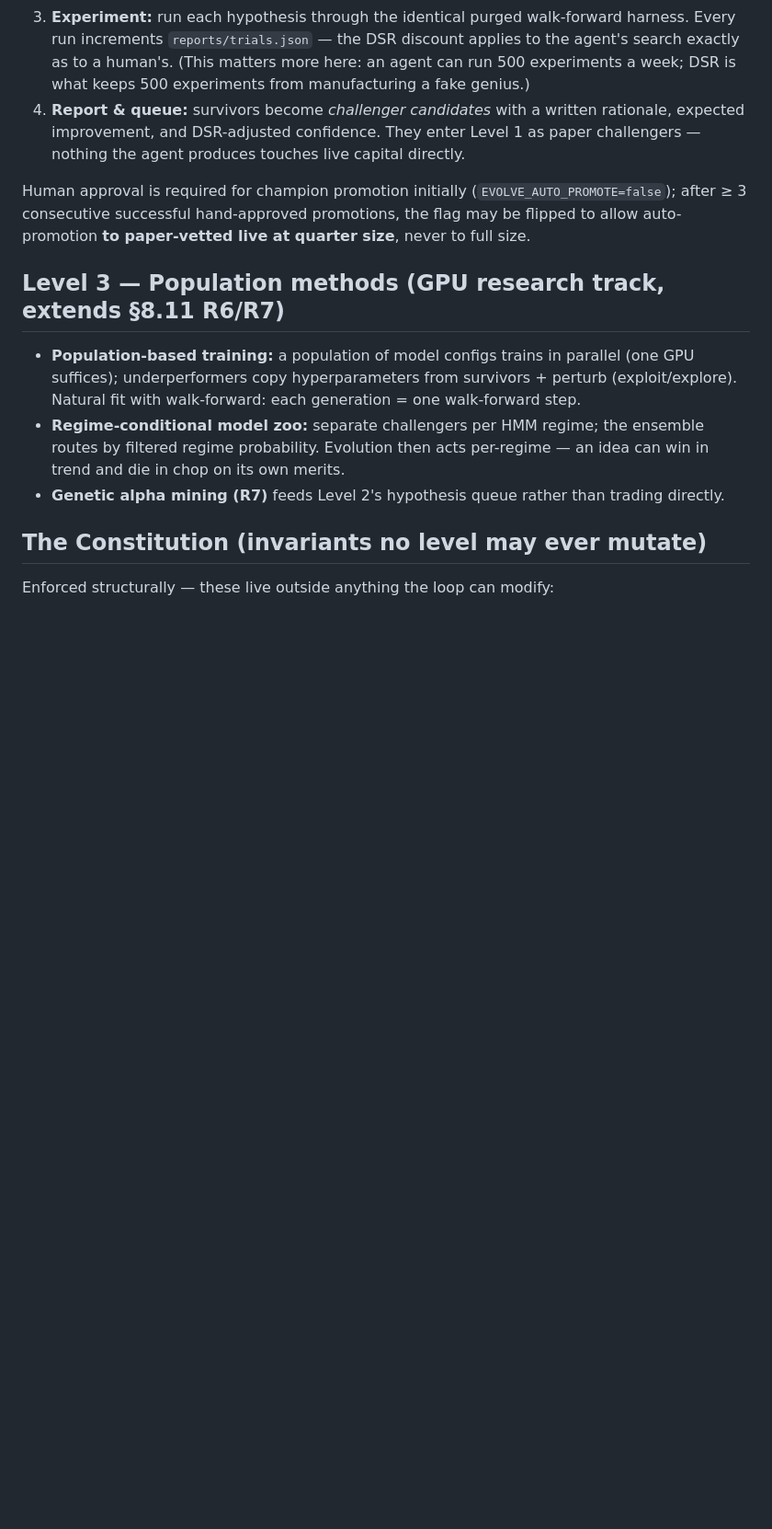
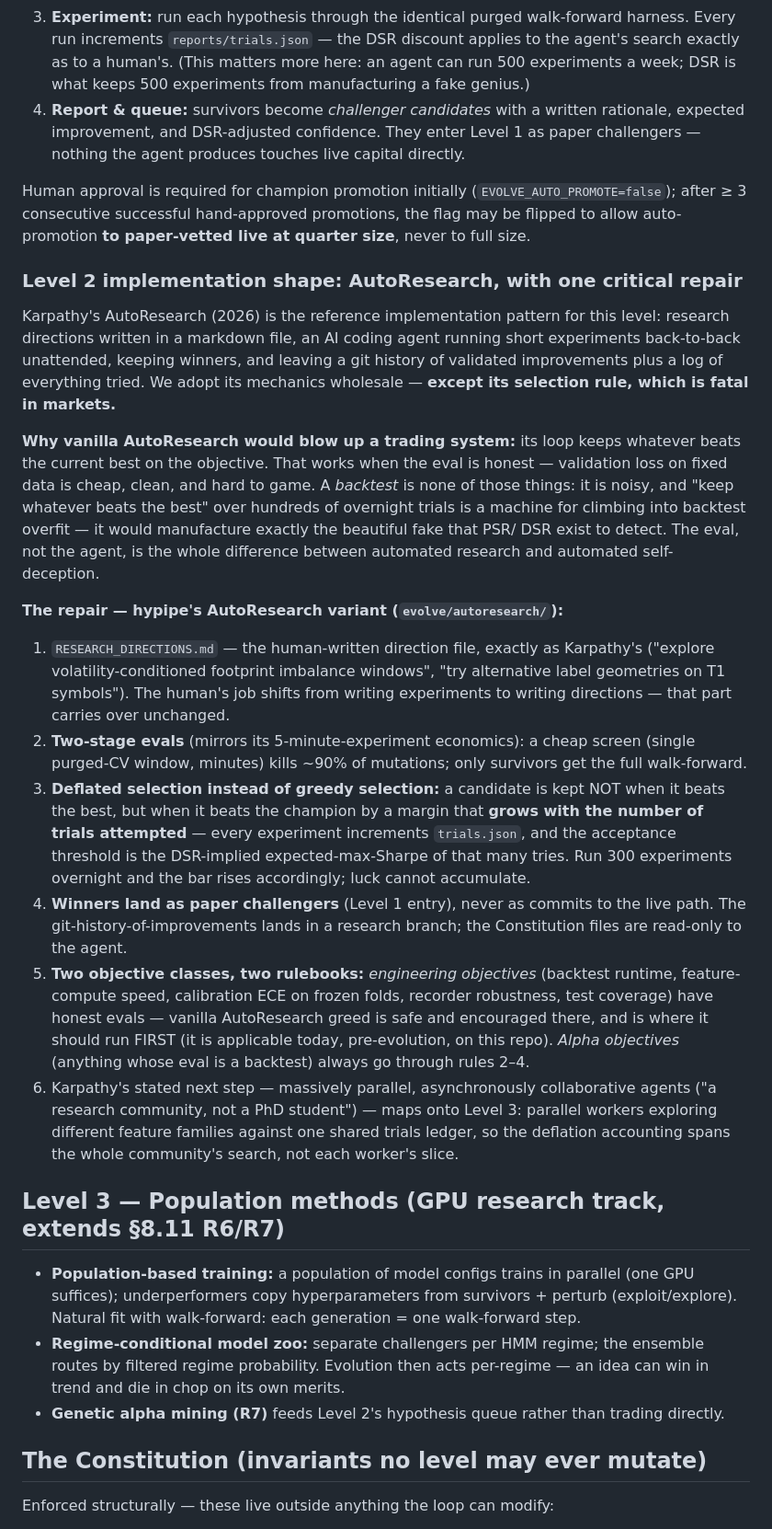
Before and after one commit to ipratikmenon/hypipe, a Markdown page: EVOLUTION.md, the part around the change. Shown at 92% size. Drawn GitHub-style; blank space fills up the shorter version.

Commit message:
EVOLUTION.md: adopt Karpathy AutoResearch mechanics with deflated selection
Maps AutoResearch (2026) onto Level 2 of the evolution design. Adopted
unchanged: markdown research-directions file, unattended agent experiment
loop, two-stage cheap-screen/full-eval economics, git history of validated
improvements, and the community-of-agents parallelization as the Level 3
shape (shared trials ledger so deflation spans the whole search).

Repaired: the selection rule. Vanilla AutoResearch keeps whatever beats the
current best — safe when the eval is honest (validation loss), fatal when
the eval is a backtest, where greedy selection over hundreds of overnight
trials manufactures backtest overfit. Replacement: acceptance threshold
grows with trials.json count (DSR-implied expected-max-Sharpe), winners land
as paper challengers never live commits, Constitution files read-only to the
agent. Engineering objectives with honest evals (runtime, ECE on frozen
folds, coverage) explicitly keep vanilla greed and are the recommended
first application on this repo.

https://claude.ai/code/session_018b4Chx43ZBRSisme547MJn

```diff
--- a/EVOLUTION.md
+++ b/EVOLUTION.md
@@ -100,6 +100,55 @@ Human approval is required for champion promotion initially
 promotions, the flag may be flipped to allow auto-promotion **to paper-vetted
 live at quarter size**, never to full size.
 
+### Level 2 implementation shape: AutoResearch, with one critical repair
+
+Karpathy's AutoResearch (2026) is the reference implementation pattern for
+this level: research directions written in a markdown file, an AI coding
+agent running short experiments back-to-back unattended, keeping winners, and
+leaving a git history of validated improvements plus a log of everything
+tried. We adopt its mechanics wholesale — **except its selection rule, which
+is fatal in markets.**
+
+**Why vanilla AutoResearch would blow up a trading system:** its loop keeps
+whatever beats the current best on the objective. That works when the eval is
+honest — validation loss on fixed data is cheap, clean, and hard to game. A
+*backtest* is none of those things: it is noisy, and "keep whatever beats the
+best" over hundreds of overnight trials is a machine for climbing into
+backtest overfit — it would manufacture exactly the beautiful fake that PSR/
+DSR exist to detect. The eval, not the agent, is the whole difference between
+automated research and automated self-deception.
+
+**The repair — hypipe's AutoResearch variant (`evolve/autoresearch/`):**
+1. `RESEARCH_DIRECTIONS.md` — the human-written direction file, exactly as
+   Karpathy's ("explore volatility-conditioned footprint imbalance windows",
+   "try alternative label geometries on T1 symbols"). The human's job shifts
+   from writing experiments to writing directions — that part carries over
+   unchanged.
+2. **Two-stage evals** (mirrors its 5-minute-experiment economics): a cheap
+   screen (single purged-CV window, minutes) kills ~90% of mutations; only
+   survivors get the full walk-forward.
+3. **Deflated selection instead of greedy selection:** a candidate is kept
+   NOT when it beats the best, but when it beats the champion by a margin
+   that **grows with the number of trials attempted** — every experiment
+   increments `trials.json`, and the acceptance threshold is the DSR-implied
+   expected-max-Sharpe of that many tries. Run 300 experiments overnight and
+   the bar rises accordingly; luck cannot accumulate.
+4. **Winners land as paper challengers** (Level 1 entry), never as commits to
+   the live path. The git-history-of-improvements lands in a research branch;
+   the Constitution files are read-only to the agent.
+5. **Two objective classes, two rulebooks:** *engineering objectives*
+   (backtest runtime, feature-compute speed, calibration ECE on frozen folds,
+   recorder robustness, test coverage) have honest evals — vanilla
+   AutoResearch greed is safe and encouraged there, and is where it should
+   run FIRST (it is applicable today, pre-evolution, on this repo). *Alpha
+   objectives* (anything whose eval is a backtest) always go through rules
+   2–4.
+6. Karpathy's stated next step — massively parallel, asynchronously
+   collaborative agents ("a research community, not a PhD student") — maps
+   onto Level 3: parallel workers exploring different feature families
+   against one shared trials ledger, so the deflation accounting spans the
+   whole community's search, not each worker's slice.
+
 ## Level 3 — Population methods (GPU research track, extends §8.11 R6/R7)
 
 - **Population-based training:** a population of model configs trains in
```
